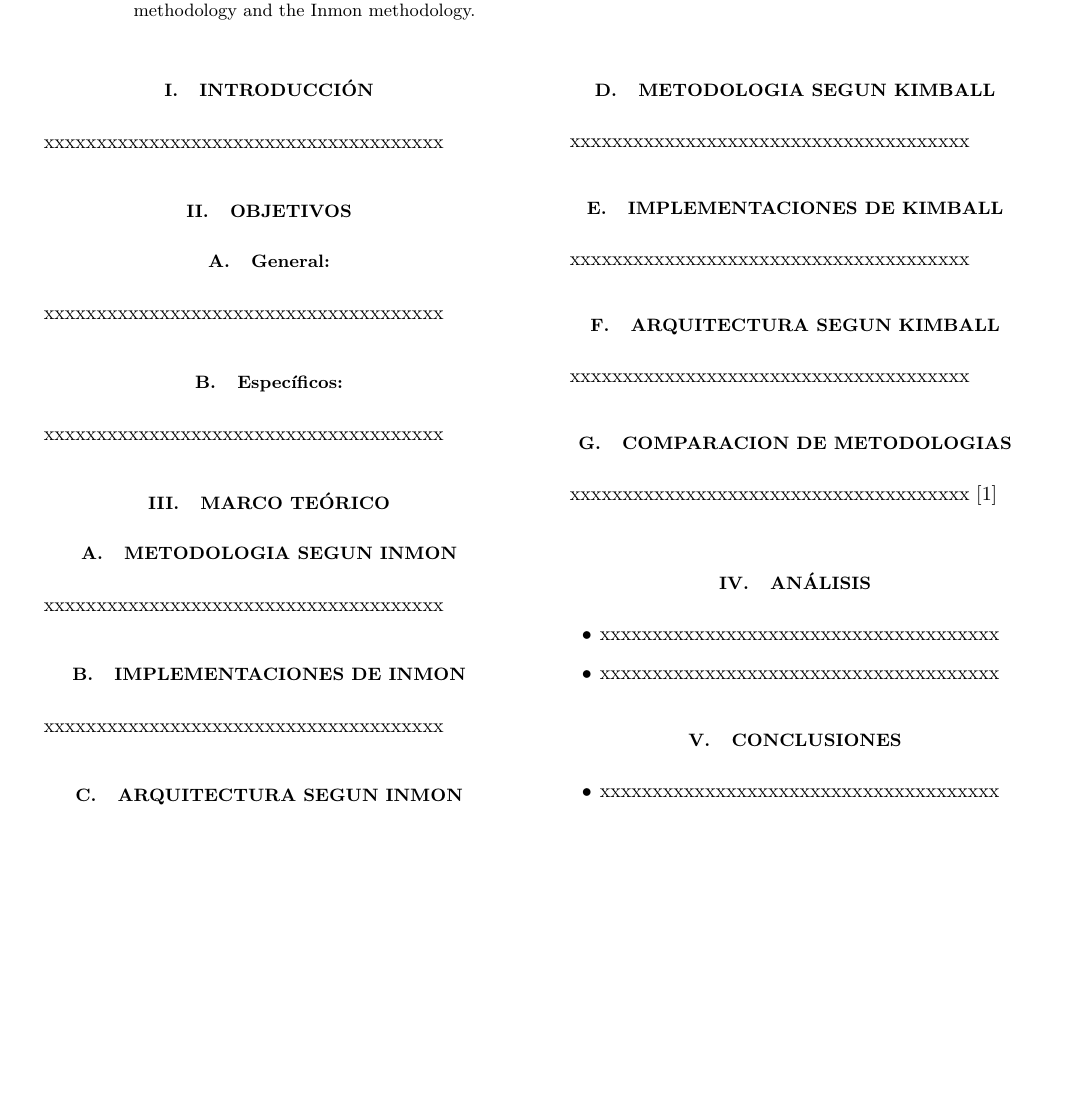
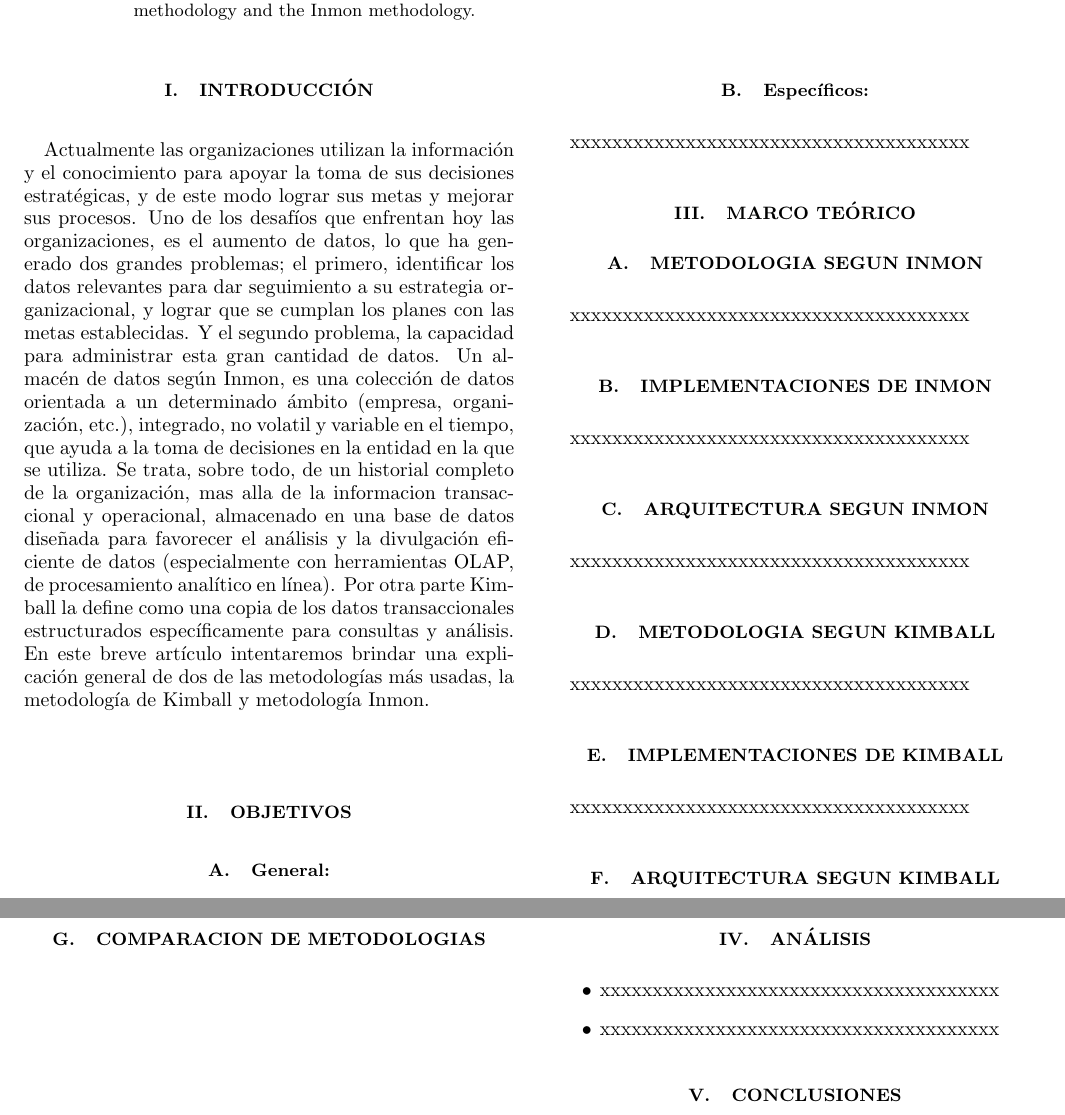
Before and after one commit to roblesf17/Trabajo-Encargado-01-Comparativa-metodolog-a-Kimball-vs-metodolog-a-Inmon, a LaTeX paper (TrabajoEncargado01.tex): part of page 1 of 2 before the commit and two parts of pages 1 and 2 of 2 after it, the two joined at a grey line, cut so that both start at the same text, the shorter picture padded with empty space. Compiled offline with pdfLaTeX.

Commit message:
Agregué Introducción

```diff
--- a/TrabajoEncargado01.tex
+++ b/TrabajoEncargado01.tex
@@ -46,7 +46,12 @@ Data warehouses (data warehouses in English) are becoming increasingly important
 
 \section {Introducción}\label{sec:1}
 
-xxxxxxxxxxxxxxxxxxxxxxxxxxxxxxxxxxxxxx
+Actualmente las organizaciones utilizan la información y el conocimiento para apoyar la toma de sus decisiones estratégicas, y de este modo lograr sus metas y mejorar sus procesos.
+Uno de los desafíos que enfrentan hoy las organizaciones, es el aumento de datos, lo que ha generado dos grandes problemas; el primero, identificar los datos relevantes para dar seguimiento a su estrategia organizacional, y lograr que se cumplan los planes con las metas establecidas.
+ Y el segundo problema, la capacidad para administrar esta gran cantidad de datos.
+Un almacén de datos  según Inmon, es una colección de datos orientada a un determinado ámbito (empresa, organización, etc.), integrado, no volatil y variable en el tiempo, que ayuda a la toma de decisiones en la entidad en la que se utiliza.
+Se trata, sobre todo, de un historial completo de la organización, mas alla de la informacion transaccional y operacional, almacenado en una base de datos diseñada para favorecer el análisis y la divulgación eficiente de datos (especialmente con herramientas OLAP, de procesamiento analítico en línea). Por otra parte Kimball la define como una copia de los datos transaccionales estructurados específicamente para consultas y análisis.
+En este breve artículo intentaremos brindar una explicación general de dos de las metodologías más usadas, la metodología de Kimball y metodología Inmon.
 %-----------------------------------------------------------------
 \section{Objetivos}\label{sec:2}
 \subsection{General:}
```
Also changed, not shown: TrabajoEncargado01.pdf, 1 other file.
